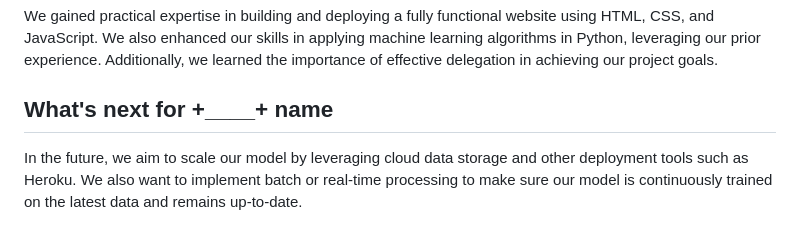
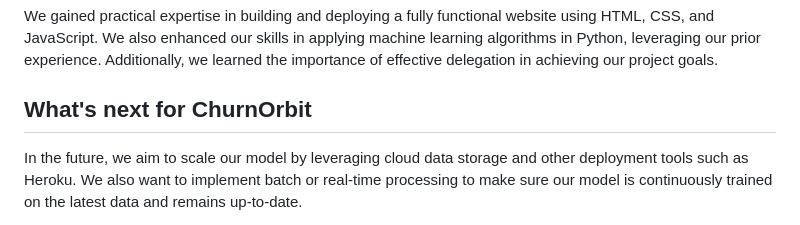
Before and after one commit to mpabbathi/churn-orbit, a Markdown page: README.md, the part around the change. Drawn GitHub-style.

```diff
--- a/README.md
+++ b/README.md
@@ -40,7 +40,7 @@ We leveraged advanced statistical techniques and data science methodologies—fr
 We gained practical expertise in building and deploying a fully functional website using HTML, CSS, and JavaScript. We also enhanced our skills in applying machine learning algorithms in Python, leveraging our prior experience. Additionally, we learned the importance of effective delegation in achieving our project goals.
 
 
-## What's next for +____+ name
+## What's next for ChurnOrbit
 In the future, we aim to scale our model by leveraging cloud data storage and other deployment tools such as Heroku. We also want to implement batch or real-time processing to make sure our model is continuously trained on the latest data and remains up-to-date.
 
 We also would like to expand beyond the banking sector. Customer retention is crucial for all industries, and we hope to broaden the scope of our model to serve a wider range of use cases.
```
